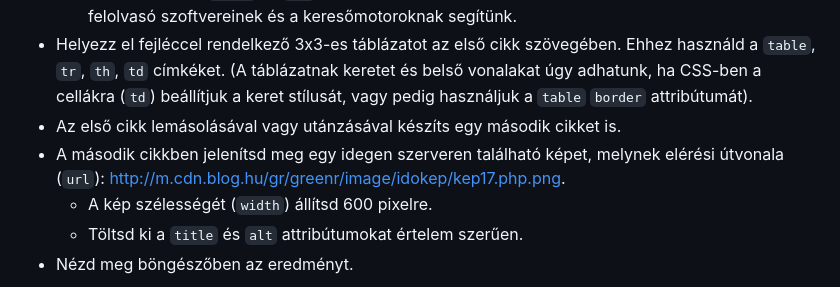
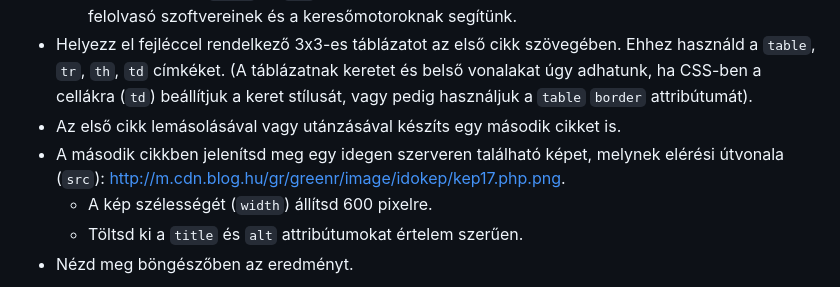
Before and after one commit to BME-VIK-Informatika2/lab-htmlcss-start, a Markdown page: README.md, the part around the change. GitHub-like rendering.

Commit message:
Fix typo

```diff
--- a/README.md
+++ b/README.md
@@ -132,7 +132,7 @@ Készítsünk keretet, önálló háttérszínt és némi formázást a cikkekne
   - Állítsd be a kép `title` és `alt` attribútumát úgy, hogy jól leírja mit ábrázol a kép – ezzel a vakok felolvasó szoftvereinek és a keresőmotoroknak segítünk.
 - Helyezz el fejléccel rendelkező 3x3-es táblázatot az első cikk szövegében. Ehhez használd a `table`, `tr`, `th`, `td` címkéket. (A táblázatnak keretet és belső vonalakat úgy adhatunk, ha CSS-ben a cellákra (`td`) beállítjuk a keret stílusát, vagy pedig használjuk a `table` `border` attribútumát).
 - Az első cikk lemásolásával vagy utánzásával készíts egy második cikket is.
-- A második cikkben jelenítsd meg egy idegen szerveren található képet, melynek elérési útvonala (`url`): [http://m.cdn.blog.hu/gr/greenr/image/idokep/kep17.php.png](http://m.cdn.blog.hu/gr/greenr/image/idokep/kep17.php.png).
+- A második cikkben jelenítsd meg egy idegen szerveren található képet, melynek elérési útvonala (`src`): [http://m.cdn.blog.hu/gr/greenr/image/idokep/kep17.php.png](http://m.cdn.blog.hu/gr/greenr/image/idokep/kep17.php.png).
   - A kép szélességét (`width`) állítsd 600 pixelre.
   - Töltsd ki a `title` és `alt` attribútumokat értelem szerűen.
 - Nézd meg böngészőben az eredményt.
```
